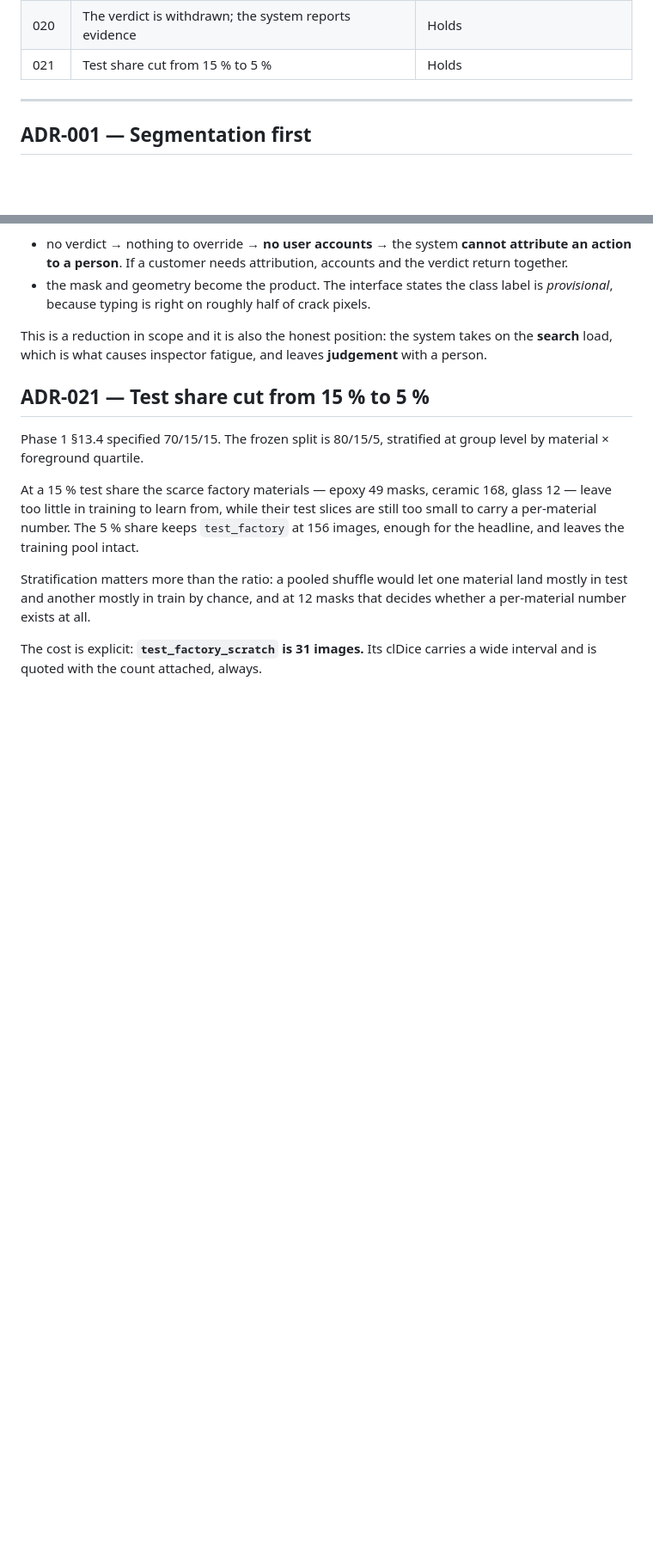
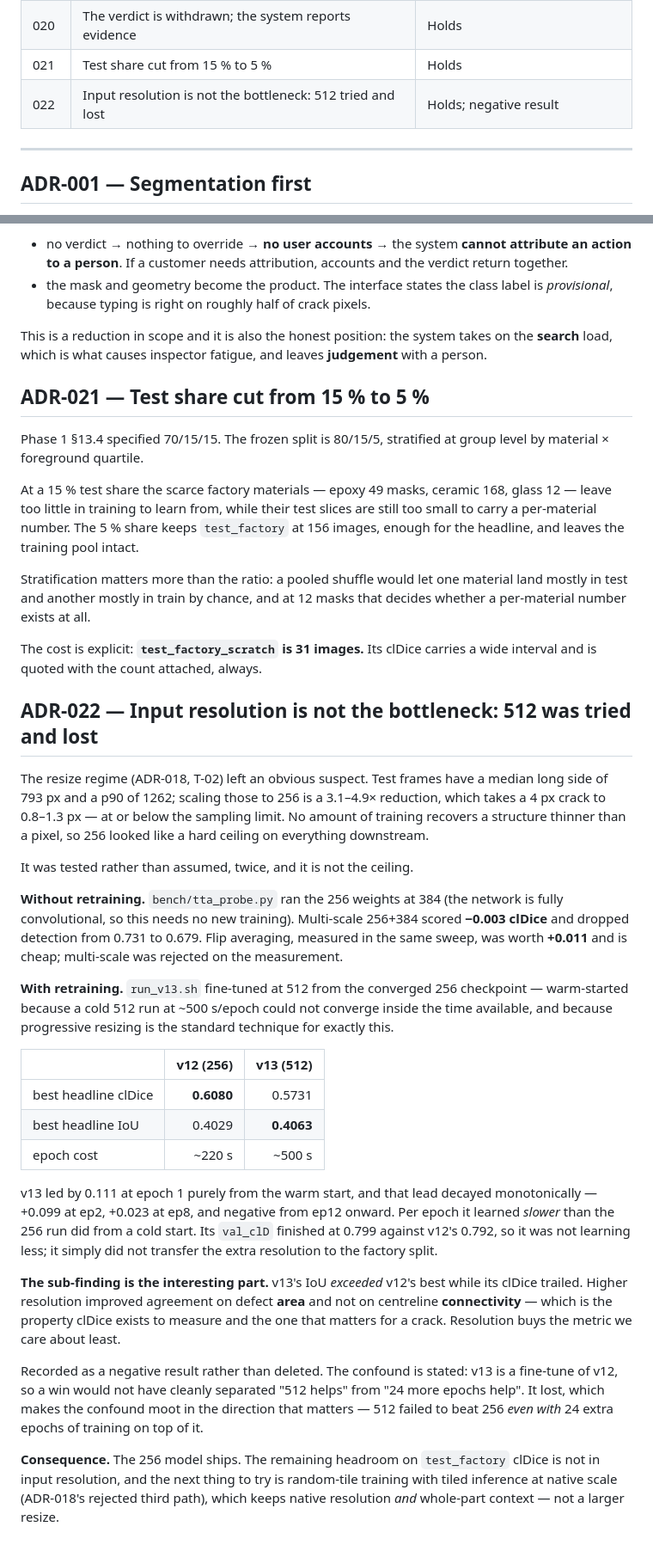
Before and after one commit to not-good-keeper/surface-crack-segmentation, a Markdown page: docs/DECISIONS.md, 2 parts joined by grey strips. Shown at 86% size. Rendered like a GitHub page; blank space fills up the shorter version.

Commit message:
ADR-022: input resolution is not the bottleneck; 512 was tried and lost
The obvious suspect after the resize regime: a 793 px frame scaled to 256 takes a 4 px
crack to ~1.3 px, and nothing recovers a structure thinner than a pixel. Tested twice
rather than assumed.

Without retraining, running the 256 weights at 384 scored -0.003 clDice and dropped
detection 0.731 -> 0.679. With retraining, a 512 fine-tune from the converged 256
checkpoint peaked at 0.5731 against 0.6080, having led by 0.111 at epoch 1 on the warm
start alone and decayed monotonically from there -- learning slower per epoch at 512
than the 256 run did from cold.

Kept as a negative result rather than deleted, and the confound is stated: v13 was a
fine-tune, so a win could not have separated "512 helps" from "24 more epochs help".
Losing makes that moot in the direction that matters -- 512 failed to beat 256 even
with 24 extra epochs on top of it.

The sub-finding is the part worth keeping: v13's IoU exceeded v12's best while its
clDice trailed. Resolution improved agreement on defect area but not on centreline
connectivity, which is the property clDice exists to measure and the one a crack
actually has. It buys the metric we care about least.

```diff
--- a/docs/DECISIONS.md
+++ b/docs/DECISIONS.md
@@ -30,6 +30,7 @@ Requirement IDs are Phase 1's (`FR-nn`, `NFR-nn`); test IDs are Phase 2's (`T-nn
 | 019 | A long run needs a schedule, or selection becomes a lottery | Holds |
 | 020 | The verdict is withdrawn; the system reports evidence | Holds |
 | 021 | Test share cut from 15 % to 5 % | Holds |
+| 022 | Input resolution is not the bottleneck: 512 tried and lost | Holds; negative result |
 
 ---
 
@@ -185,3 +186,49 @@ At a 15 % test share the scarce factory materials — epoxy 49 masks, ceramic 16
 Stratification matters more than the ratio: a pooled shuffle would let one material land mostly in test and another mostly in train by chance, and at 12 masks that decides whether a per-material number exists at all.
 
 The cost is explicit: **`test_factory_scratch` is 31 images.** Its clDice carries a wide interval and is quoted with the count attached, always.
+
+## ADR-022 — Input resolution is not the bottleneck: 512 was tried and lost
+
+The resize regime (ADR-018, T-02) left an obvious suspect. Test frames have a median
+long side of 793 px and a p90 of 1262; scaling those to 256 is a 3.1–4.9× reduction,
+which takes a 4 px crack to 0.8–1.3 px — at or below the sampling limit. No amount of
+training recovers a structure thinner than a pixel, so 256 looked like a hard ceiling on
+everything downstream.
+
+It was tested rather than assumed, twice, and it is not the ceiling.
+
+**Without retraining.** `bench/tta_probe.py` ran the 256 weights at 384 (the network is
+fully convolutional, so this needs no new training). Multi-scale 256+384 scored **−0.003
+clDice** and dropped detection from 0.731 to 0.679. Flip averaging, measured in the same
+sweep, was worth **+0.011** and is cheap; multi-scale was rejected on the measurement.
+
+**With retraining.** `run_v13.sh` fine-tuned at 512 from the converged 256 checkpoint —
+warm-started because a cold 512 run at ~500 s/epoch could not converge inside the time
+available, and because progressive resizing is the standard technique for exactly this.
+
+| | v12 (256) | v13 (512) |
+|---|---:|---:|
+| best headline clDice | **0.6080** | 0.5731 |
+| best headline IoU | 0.4029 | **0.4063** |
+| epoch cost | ~220 s | ~500 s |
+
+v13 led by 0.111 at epoch 1 purely from the warm start, and that lead decayed
+monotonically — +0.099 at ep2, +0.023 at ep8, and negative from ep12 onward. Per epoch
+it learned *slower* than the 256 run did from a cold start. Its `val_clD` finished at
+0.799 against v12's 0.792, so it was not learning less; it simply did not transfer the
+extra resolution to the factory split.
+
+**The sub-finding is the interesting part.** v13's IoU *exceeded* v12's best while its
+clDice trailed. Higher resolution improved agreement on defect **area** and not on
+centreline **connectivity** — which is the property clDice exists to measure and the one
+that matters for a crack. Resolution buys the metric we care about least.
+
+Recorded as a negative result rather than deleted. The confound is stated: v13 is a
+fine-tune of v12, so a win would not have cleanly separated "512 helps" from "24 more
+epochs help". It lost, which makes the confound moot in the direction that matters —
+512 failed to beat 256 *even with* 24 extra epochs of training on top of it.
+
+**Consequence.** The 256 model ships. The remaining headroom on `test_factory` clDice is
+not in input resolution, and the next thing to try is random-tile training with tiled
+inference at native scale (ADR-018's rejected third path), which keeps native resolution
+*and* whole-part context — not a larger resize.
```
